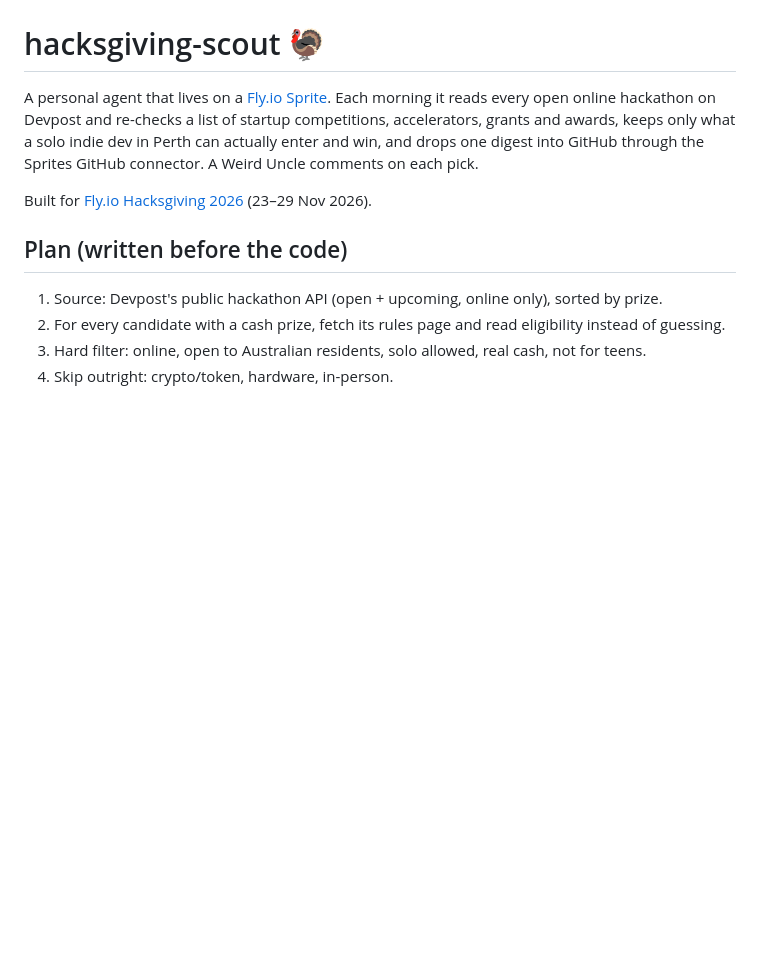
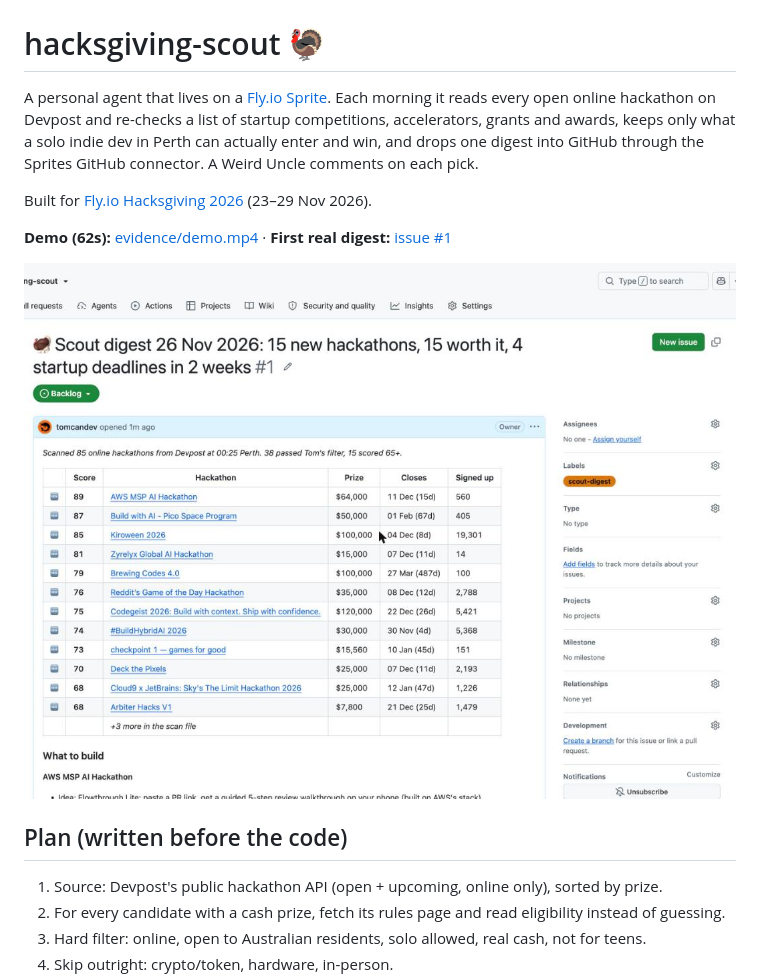
Before and after one commit to tomcandev/hacksgiving-scout, a Markdown page: README.md, the part around the change. Rendered like a GitHub page; pictures changed too: evidence/issue-1-digest-issue-arrives.png (added); blank space fills up the shorter version.

Commit message:
Evidence: first real run, digest screenshots, 62s demo video
Co-Authored-By: Claude Opus 5.5 <noreply@anthropic.com>

```diff
--- a/README.md
+++ b/README.md
@@ -3,6 +3,10 @@
 A personal agent that lives on a [Fly.io Sprite](https://fly.io/sprites). Each morning it reads every open online hackathon on Devpost and re-checks a list of startup competitions, accelerators, grants and awards, keeps only what a solo indie dev in Perth can actually enter and win, and drops one digest into GitHub through the Sprites GitHub connector. A Weird Uncle comments on each pick.
 
 Built for [Fly.io Hacksgiving 2026](https://fly.io/hacksgiving/) (23–29 Nov 2026).
+
+**Demo (62s):** [evidence/demo.mp4](evidence/demo.mp4) · **First real digest:** [issue #1](https://github.com/tomcandev/hacksgiving-scout/issues/1)
+
+![Digest issue](evidence/issue-1-digest-issue-arrives.png)
 
 ## Plan (written before the code)
 
```
Also changed, not shown: docs/DECISIONS.md (+2 -0 lines), docs/SUBMISSION.md (+1 -1 lines), evidence/issue-2-app-ideas-and-weird-uncle.png (added), evidence/issue-3-startup-programs.png (added), evidence/issue-4-deadlines-and-blockers.png (added), 4 other files.
